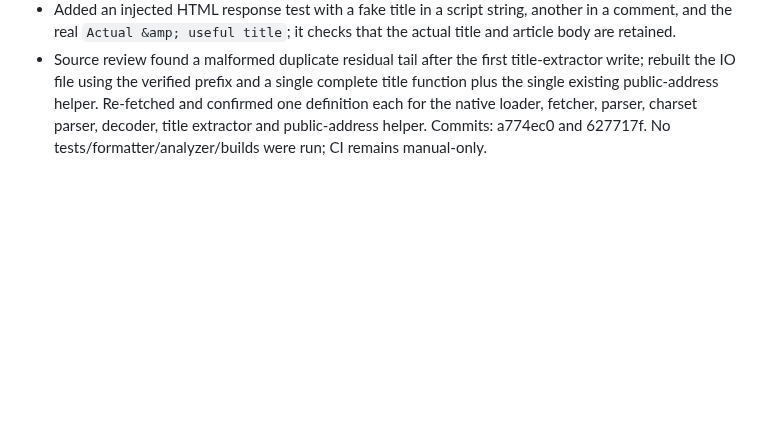
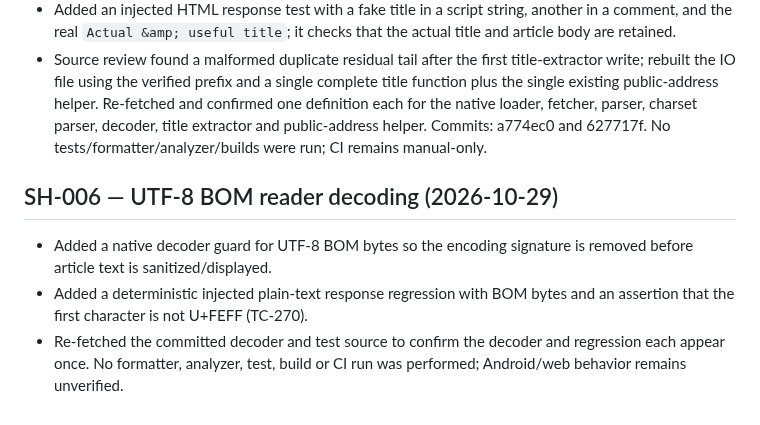
Before and after one commit to senorita-ai0/StashHive, a Markdown page: docs/implementation-progress.md, the part around the change. Rendered like a GitHub page; blank space fills up the shorter version.

Commit message:
Document Reader UTF-8 BOM hardening

```diff
--- a/docs/implementation-progress.md
+++ b/docs/implementation-progress.md
@@ -1247,3 +1247,10 @@ Added a regression case for charset=cp1252 and a paired Latin-1 assertion so bot
 - Updated native `_extractTitle` to strip script/style/noscript/SVG/iframe/object/template blocks and comments before looking for the document title. Sanitization still decodes supported entities to plain text and caps titles at 300 characters.
 - Added an injected HTML response test with a fake title in a script string, another in a comment, and the real `Actual &amp; useful title`; it checks that the actual title and article body are retained.
 - Source review found a malformed duplicate residual tail after the first title-extractor write; rebuilt the IO file using the verified prefix and a single complete title function plus the single existing public-address helper. Re-fetched and confirmed one definition each for the native loader, fetcher, parser, charset parser, decoder, title extractor and public-address helper. Commits: a774ec0 and 627717f. No tests/formatter/analyzer/builds were run; CI remains manual-only.
+
+
+## SH-006 — UTF-8 BOM reader decoding (2026-10-29)
+
+- Added a native decoder guard for UTF-8 BOM bytes so the encoding signature is removed before article text is sanitized/displayed.
+- Added a deterministic injected plain-text response regression with BOM bytes and an assertion that the first character is not U+FEFF (TC-270).
+- Re-fetched the committed decoder and test source to confirm the decoder and regression each appear once. No formatter, analyzer, test, build or CI run was performed; Android/web behavior remains unverified.
```
